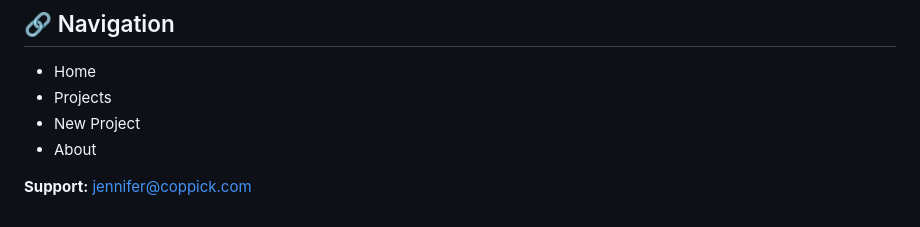
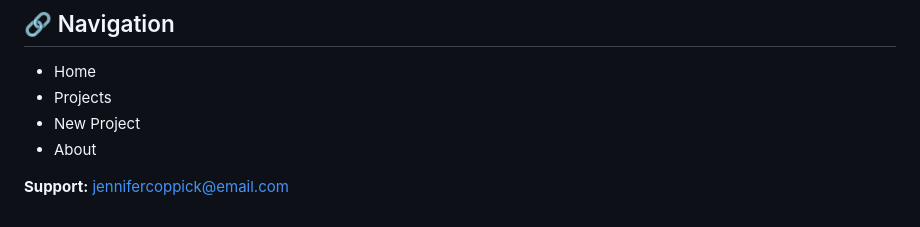
Before and after one commit to jahurst3-Coppick/CIS300-S26-Coppick, a Markdown page: README.md, the part around the change. Drawn GitHub-style.

Commit message:
Fixed email in README.

```diff
--- a/README.md
+++ b/README.md
@@ -162,4 +162,4 @@ The demo video showcases:
 - New Project
 - About
 
-**Support:** [jennifer@coppick.com](mailto:jennifercoppick@email.com)
+**Support:** [jennifercoppick@email.com](mailto:jennifercoppick@email.com)
```
